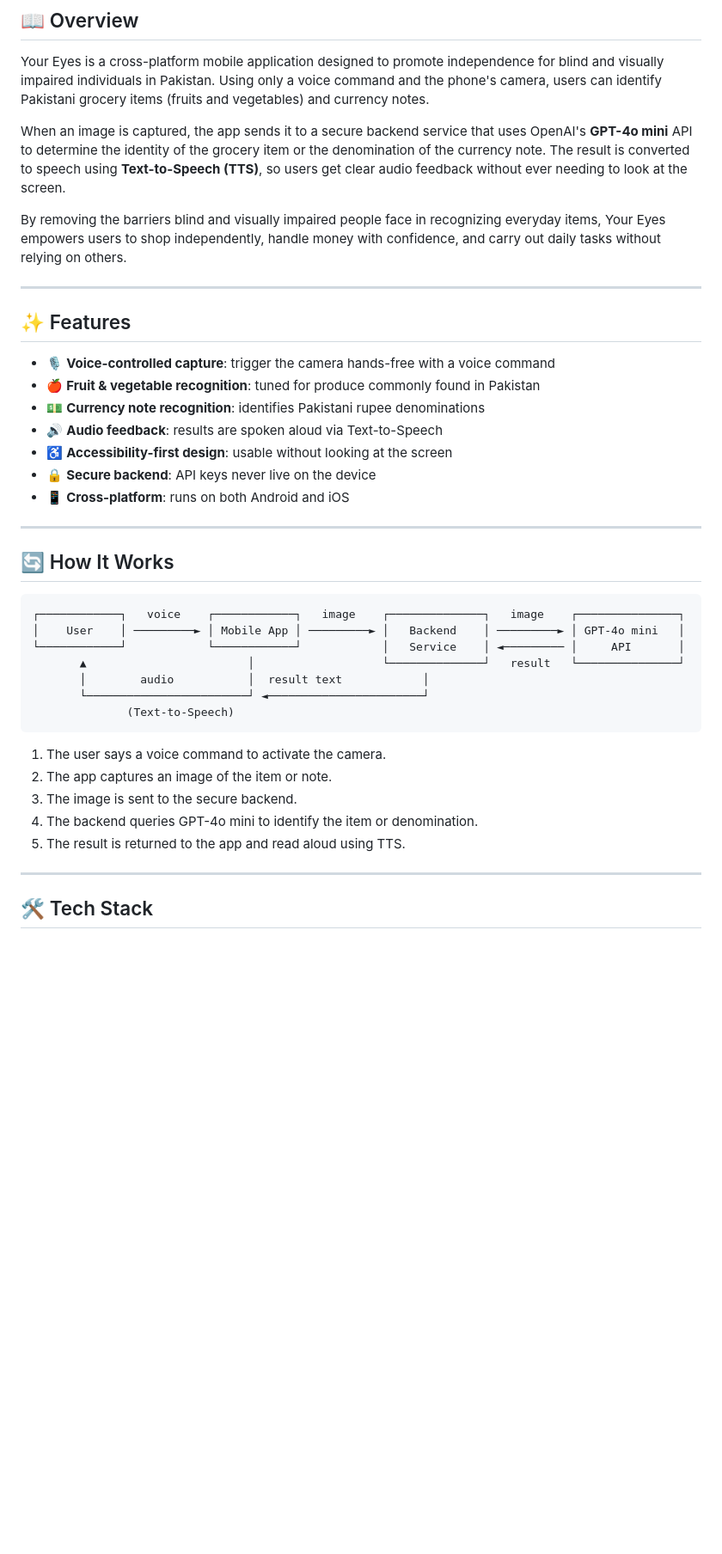
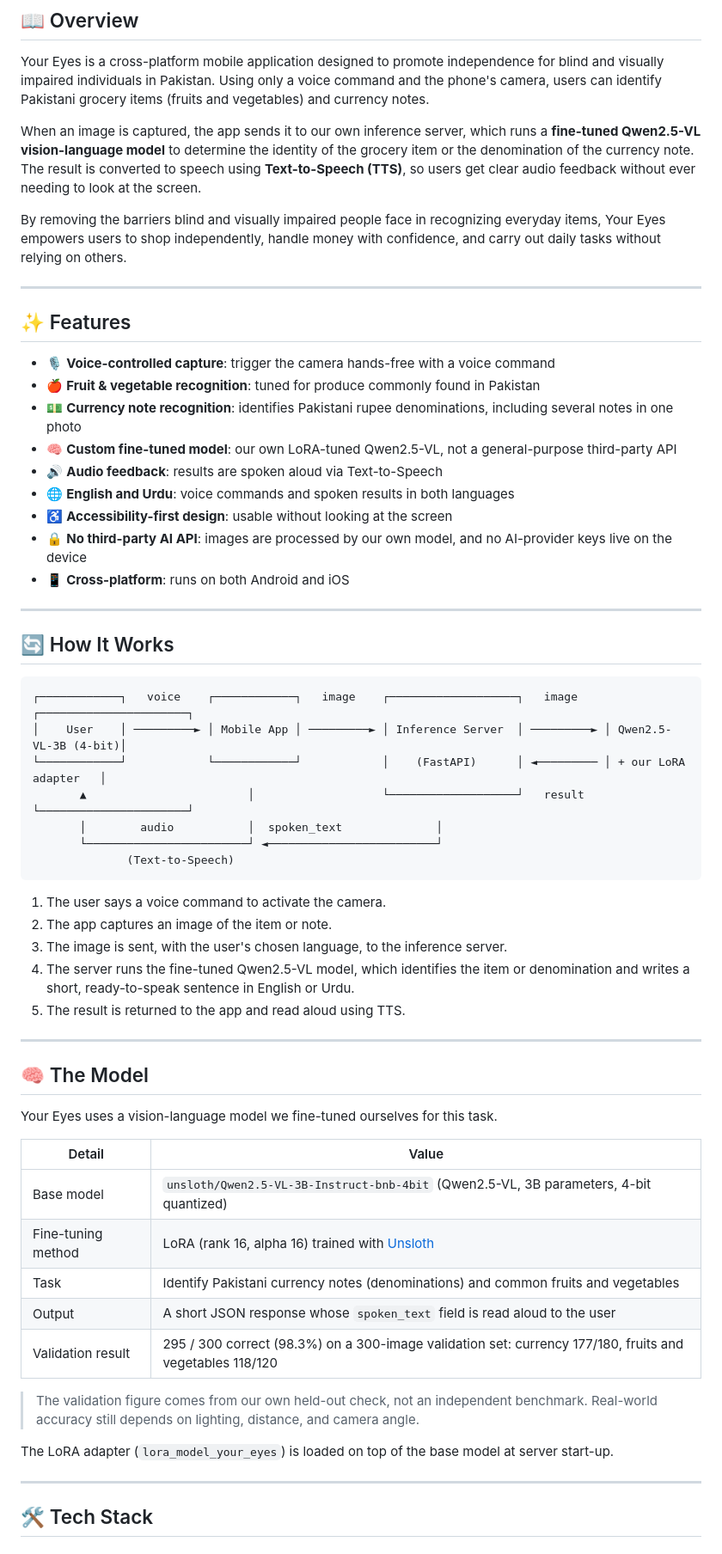
Before and after one commit to AmnaShafiq24/Your_Eyes, a Markdown page: README.md, the part around one of its changes. Shown at 86% size. GitHub-like rendering; blank space fills up the shorter version.

````diff
--- a/README.md
+++ b/README.md
@@ -11,7 +8,7 @@
 
 Your Eyes is a cross-platform mobile application designed to promote independence for blind and visually impaired individuals in Pakistan. Using only a voice command and the phone's camera, users can identify Pakistani grocery items (fruits and vegetables) and currency notes.
 
-When an image is captured, the app sends it to a secure backend service that uses OpenAI's **GPT-4o mini** API to determine the identity of the grocery item or the denomination of the currency note. The result is converted to speech using **Text-to-Speech (TTS)**, so users get clear audio feedback without ever needing to look at the screen.
+When an image is captured, the app sends it to our own inference server, which runs a **fine-tuned Qwen2.5-VL vision-language model** to determine the identity of the grocery item or the denomination of the currency note. The result is converted to speech using **Text-to-Speech (TTS)**, so users get clear audio feedback without ever needing to look at the screen.
 
 By removing the barriers blind and visually impaired people face in recognizing everyday items, Your Eyes empowers users to shop independently, handle money with confidence, and carry out daily tasks without relying on others.
 
@@ -21,10 +18,12 @@ By removing the barriers blind and visually impaired people face in recognizing
 
 - 🎙️ **Voice-controlled capture**: trigger the camera hands-free with a voice command
 - 🍎 **Fruit & vegetable recognition**: tuned for produce commonly found in Pakistan
-- 💵 **Currency note recognition**: identifies Pakistani rupee denominations
+- 💵 **Currency note recognition**: identifies Pakistani rupee denominations, including several notes in one photo
+- 🧠 **Custom fine-tuned model**: our own LoRA-tuned Qwen2.5-VL, not a general-purpose third-party API
 - 🔊 **Audio feedback**: results are spoken aloud via Text-to-Speech
+- 🌐 **English and Urdu**: voice commands and spoken results in both languages
 - ♿ **Accessibility-first design**: usable without looking at the screen
-- 🔒 **Secure backend**: API keys never live on the device
+- 🔒 **No third-party AI API**: images are processed by our own model, and no AI-provider keys live on the device
 - 📱 **Cross-platform**: runs on both Android and iOS
 
 ---
@@ -32,20 +31,38 @@ By removing the barriers blind and visually impaired people face in recognizing
 ## 🔄 How It Works
 
 ```
-┌────────────┐   voice    ┌────────────┐   image    ┌──────────────┐   image    ┌───────────────┐
-│    User    │ ─────────► │ Mobile App │ ─────────► │   Backend    │ ─────────► │ GPT-4o mini   │
-└────────────┘            └────────────┘            │   Service    │ ◄───────── │     API       │
-       ▲                        │                   └──────────────┘   result   └───────────────┘
-       │        audio           │  result text            │
-       └────────────────────────┘ ◄───────────────────────┘
+┌────────────┐   voice    ┌────────────┐   image    ┌───────────────────┐   image    ┌──────────────────────┐
+│    User    │ ─────────► │ Mobile App │ ─────────► │ Inference Server  │ ─────────► │ Qwen2.5-VL-3B (4-bit)│
+└────────────┘            └────────────┘            │    (FastAPI)      │ ◄───────── │ + our LoRA adapter   │
+       ▲                        │                   └───────────────────┘   result   └──────────────────────┘
+       │        audio           │  spoken_text              │
+       └────────────────────────┘ ◄─────────────────────────┘
               (Text-to-Speech)
 ```
 
 1. The user says a voice command to activate the camera.
 2. The app captures an image of the item or note.
-3. The image is sent to the secure backend.
-4. The backend queries GPT-4o mini to identify the item or denomination.
+3. The image is sent, with the user's chosen language, to the inference server.
+4. The server runs the fine-tuned Qwen2.5-VL model, which identifies the item or denomination and writes a short, ready-to-speak sentence in English or Urdu.
 5. The result is returned to the app and read aloud using TTS.
+
+---
+
+## 🧠 The Model
+
+Your Eyes uses a vision-language model we fine-tuned ourselves for this task.
+
+| Detail | Value |
+|--------|-------|
+| Base model | `unsloth/Qwen2.5-VL-3B-Instruct-bnb-4bit` (Qwen2.5-VL, 3B parameters, 4-bit quantized) |
+| Fine-tuning method | LoRA (rank 16, alpha 16) trained with [Unsloth](https://github.com/unslothai/unsloth) |
+| Task | Identify Pakistani currency notes (denominations) and common fruits and vegetables |
+| Output | A short JSON response whose `spoken_text` field is read aloud to the user |
+| Validation result | 295 / 300 correct (98.3%) on a 300-image validation set: currency 177/180, fruits and vegetables 118/120 |
+
+> The validation figure comes from our own held-out check, not an independent benchmark. Real-world accuracy still depends on lighting, distance, and camera angle.
+
+The LoRA adapter (`lora_model_your_eyes`) is loaded on top of the base model at server start-up.
 
 ---
 
````
Also changed, not shown: other parts of README.md (+48 -38 lines).
